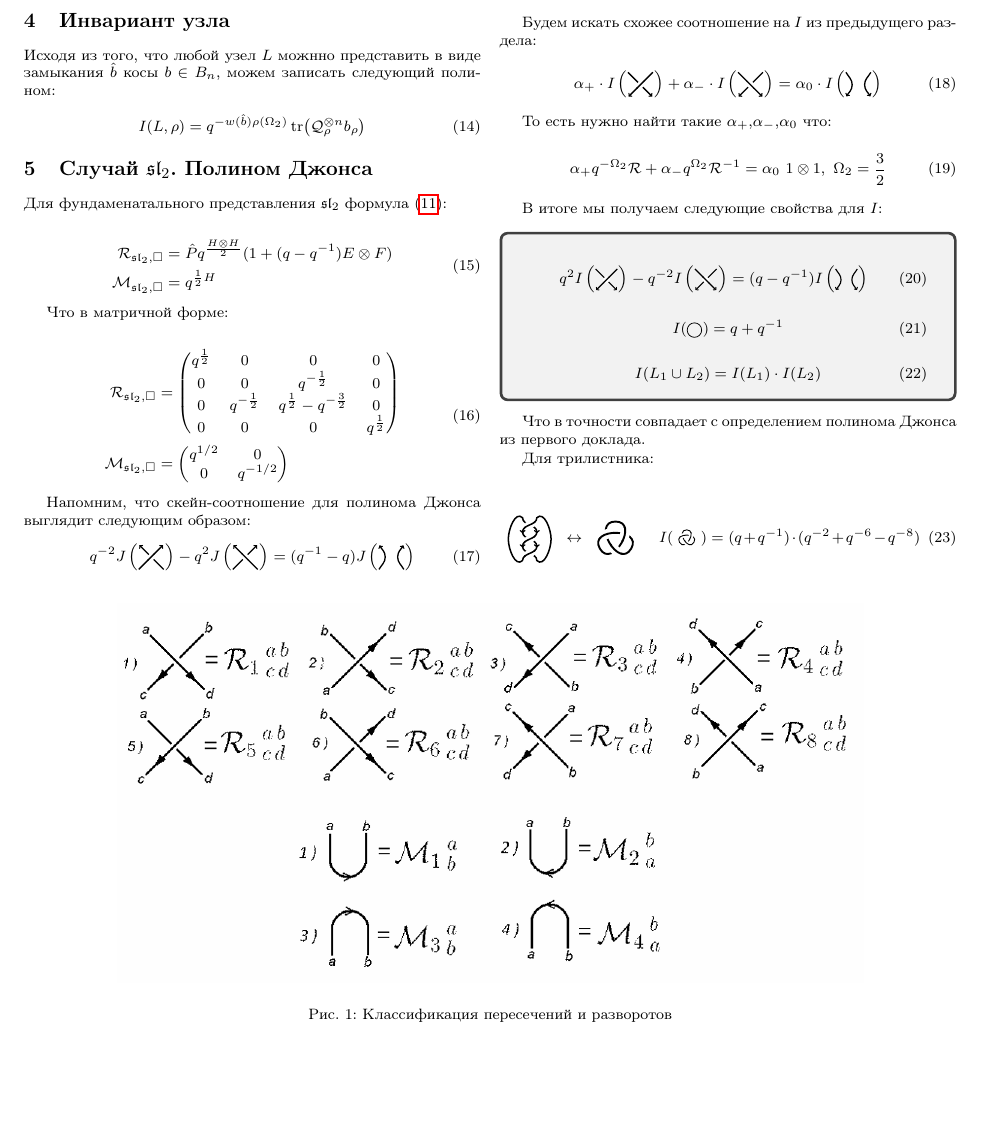
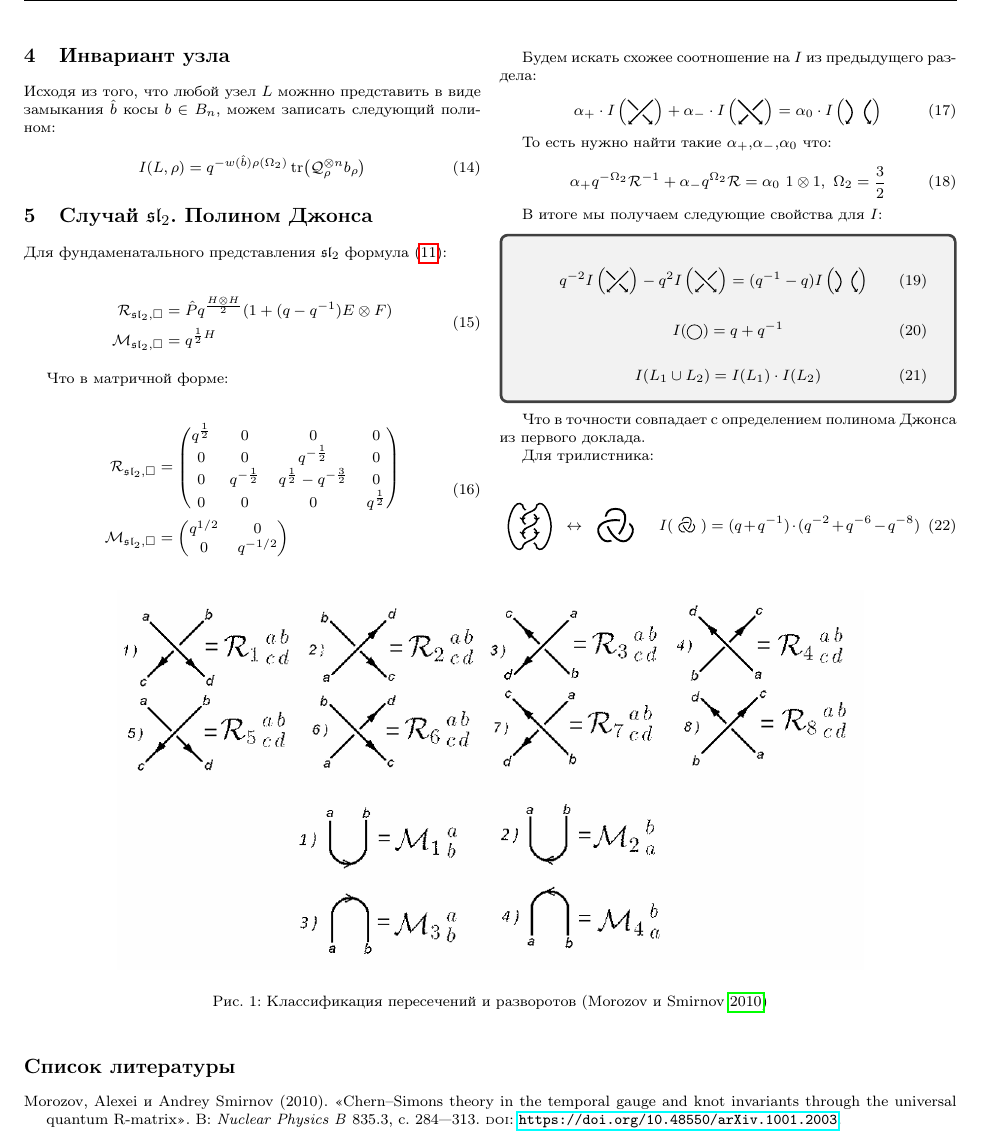
Before and after one commit to nina-zhuchkova/Khpvanov-Rozhanskii-Polynomials, a LaTeX document (3 R-matrix/3 short R-matrix.tex): part of page 2 of 2, cut so that both start at the same text, the shorter picture padded with empty space. Compiled offline with pdfLaTeX.

Commit message:
new skein

```diff
--- a/3 R-matrix/3 short R-matrix.tex
+++ b/3 R-matrix/3 short R-matrix.tex
@@ -182,25 +183,6 @@ $\mathcal{R}$-матриц, для дальнейшего изучения по
         \end{split}
     \end{equation}
 
-    Напомним, что скейн-соотношение для полинома Джонса выглядит
-    следующим образом:
-
-    \begin{equation}
-    q^{-2} J\left (
-    \begin{minipage}{0.06\linewidth}
-        \resizebox{\linewidth}{!}{\input{../tikz knots/cross1+.tex}}
-        \end{minipage}
-    \right ) - q^2 J\left (
-    \begin{minipage}{0.06\linewidth}
-        \resizebox{\linewidth}{!}{\input{../tikz knots/cross2-.tex}}
-        \end{minipage}
-    \right ) = (q^{-1}-q) J\left (
-    \begin{minipage}{0.06\linewidth}
-        \resizebox{\linewidth}{!}{\input{../tikz knots/R2_2_up_up.tex}}
-        \end{minipage}
-    \right )
-    \label{eq:skein}
-    \end{equation}
 
     Будем искать схожее соотношение на $I$ из предыдущего раздела:
 
@@ -233,15 +215,15 @@ $\mathcal{R}$-матриц, для дальнейшего изучения по
 
     \begin{tcolorbox}
         \begin{equation}
-            q^2 I \left (
+            q^{-2} I \left (
         \begin{minipage}{0.06\linewidth}
             \resizebox{\linewidth}{!}{\input{../tikz knots/cross1+_rotate.tex}}
             \end{minipage}
-        \right ) - q^{-2} I\left (
+        \right ) - q^2 I\left (
         \begin{minipage}{0.06\linewidth}
             \resizebox{\linewidth}{!}{\input{../tikz knots/cross2-_rotate.tex}}
             \end{minipage}
-        \right ) = (q-q^{-1}) I\left (
+        \right ) = (q^{-1}-q) I\left (
         \begin{minipage}{0.06\linewidth}
             \resizebox{\linewidth}{!}{\input{../tikz knots/R2_2_down_down.tex}}
             \end{minipage}
@@ -288,7 +270,7 @@ $\mathcal{R}$-матриц, для дальнейшего изучения по
 \begin{figure}[h]
 	\centering
 	\includegraphics[width=0.8\linewidth]{../img/Crossing_classification}
-	\caption{Классификация пересечений и разворотов}
+	\caption{Классификация пересечений и разворотов \parencite{morozov-chern}}
 	\label{fig:Crossing_classification}
 \end{figure}
 
```
Also changed, not shown: 3 R-matrix/3 short R-matrix.tex (5 more changed lines).
